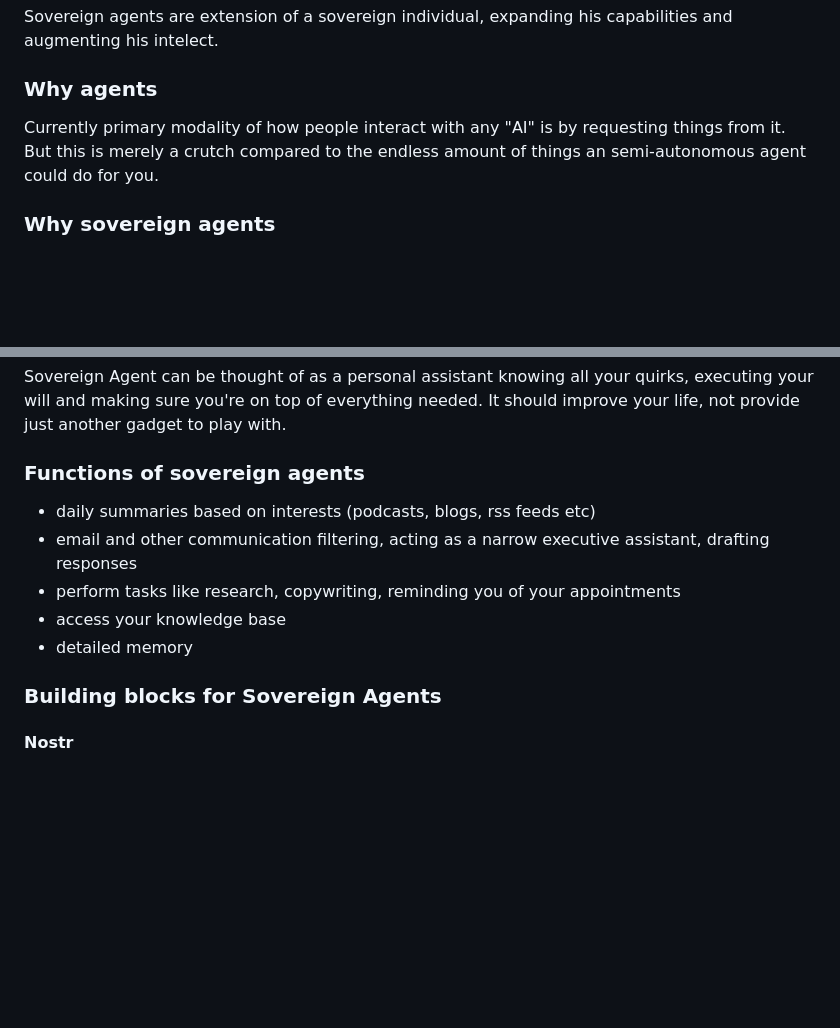
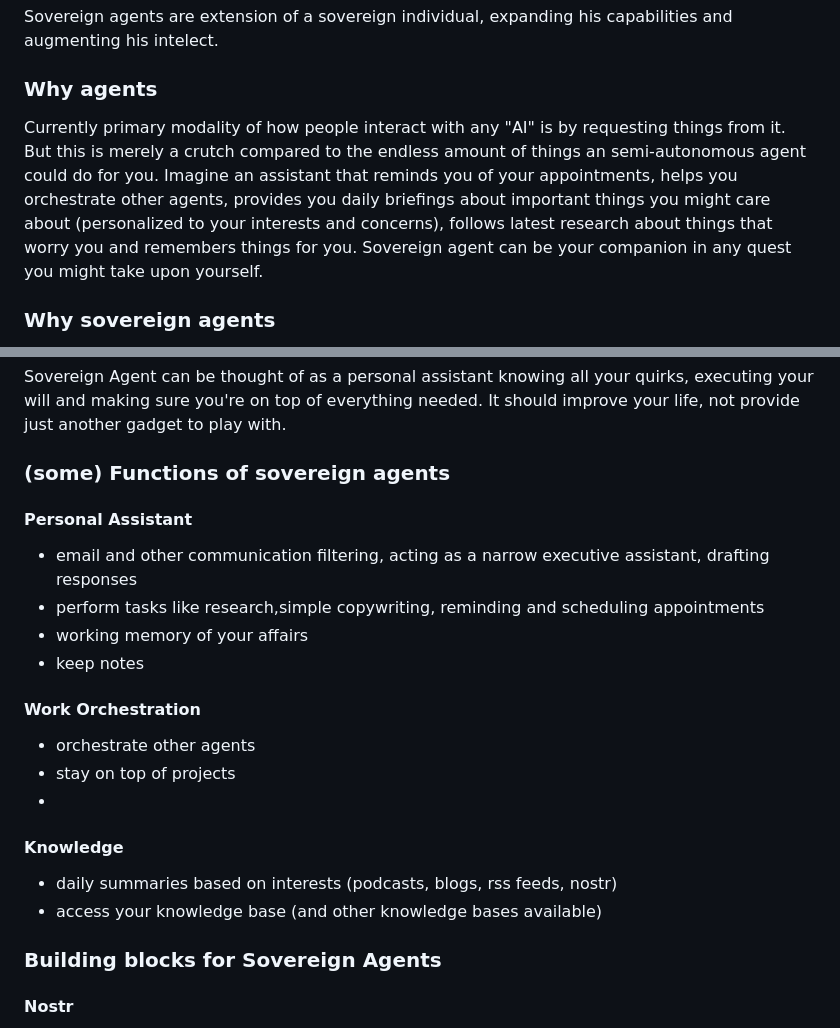
Before and after one commit to aljazceru/sovereign-agents, a Markdown page: README.md, 2 parts joined by grey strips. GitHub-like rendering; blank space fills up the shorter version.

```diff
--- a/README.md
+++ b/README.md
@@ -2,7 +2,8 @@
 Sovereign agents are extension of a sovereign individual, expanding his capabilities and augmenting his intelect.
 
 ### Why agents
-Currently primary modality of how people interact with any "AI" is by requesting things from it. But this is merely a crutch compared to the endless amount of things an semi-autonomous agent could do for you.
+Currently primary modality of how people interact with any "AI" is by requesting things from it. But this is merely a crutch compared to the endless amount of things an semi-autonomous agent could do for you. Imagine an assistant that reminds you of your appointments, helps you orchestrate other agents, provides you daily briefings about important things you might care about (personalized to your interests and concerns), follows latest research about things that worry you and remembers things for you. Sovereign agent can be your companion in any quest you might take upon yourself.
+
 
 ### Why sovereign agents
 - technology advancements and state of the world has brought us to a point where it is possible and also needed to build them
@@ -24,13 +25,19 @@ Sovereign agent(SovAgnt) is a guard dog for its owner's attention and time. Proa
 
 Sovereign Agent can be thought of as a personal assistant knowing all your quirks, executing your will and making sure you're on top of everything needed. It should improve your life, not provide just another gadget to play with.
 
-### Functions of sovereign agents
-- daily summaries based on interests (podcasts, blogs, rss feeds etc)
+### (some) Functions of sovereign agents
+#### Personal Assistant
 - email and other communication filtering, acting as a narrow executive assistant, drafting responses
-- perform tasks like research, copywriting, reminding you of your appointments
-- access your knowledge base
-- detailed memory
-
+- perform tasks like research,simple copywriting, reminding and scheduling appointments
+- working memory of your affairs
+- keep notes
+#### Work Orchestration
+- orchestrate other agents
+- stay on top of projects
+-
+#### Knowledge
+- daily summaries based on interests (podcasts, blogs, rss feeds, nostr)
+- access your knowledge base (and other knowledge bases available)
 
 ### Building blocks for Sovereign Agents
 #### Nostr
```
